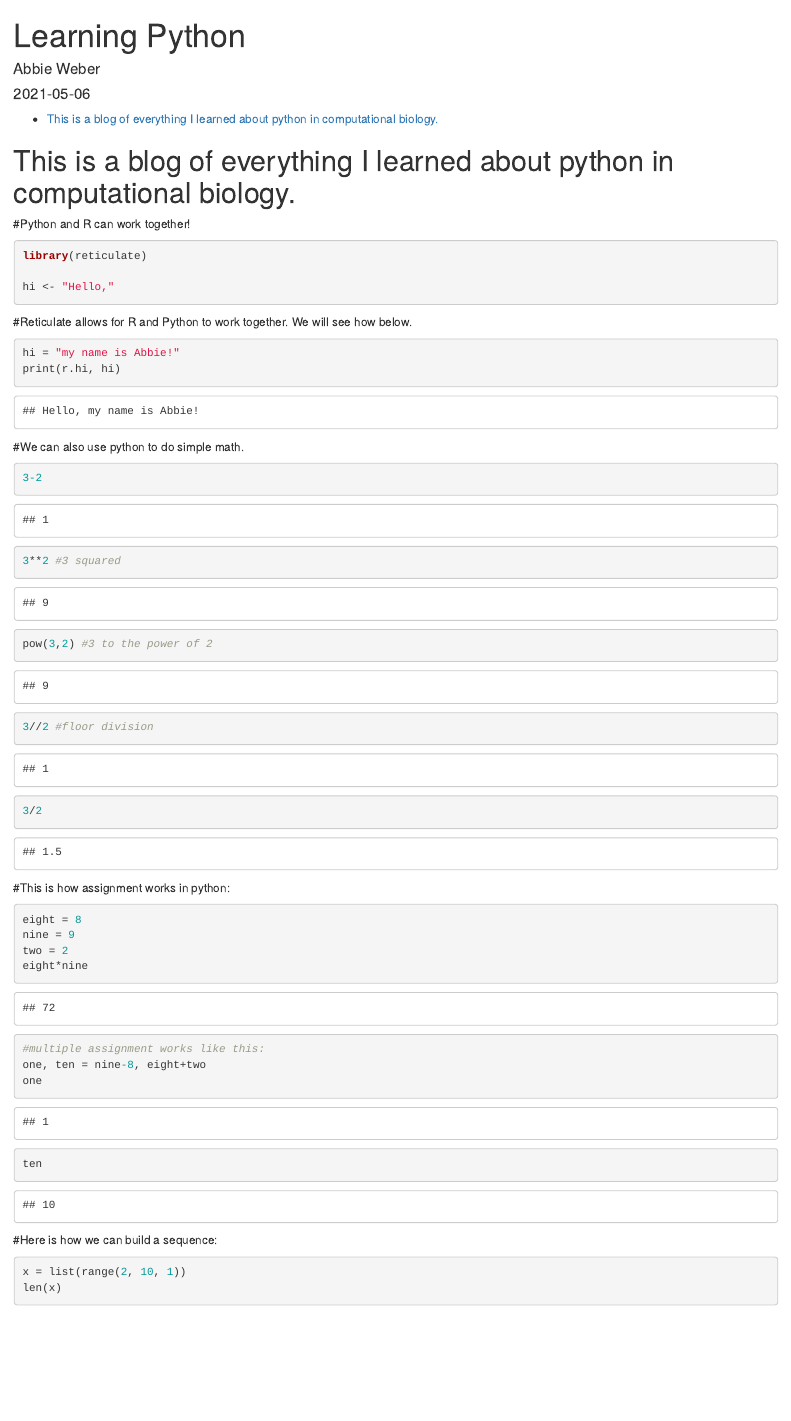
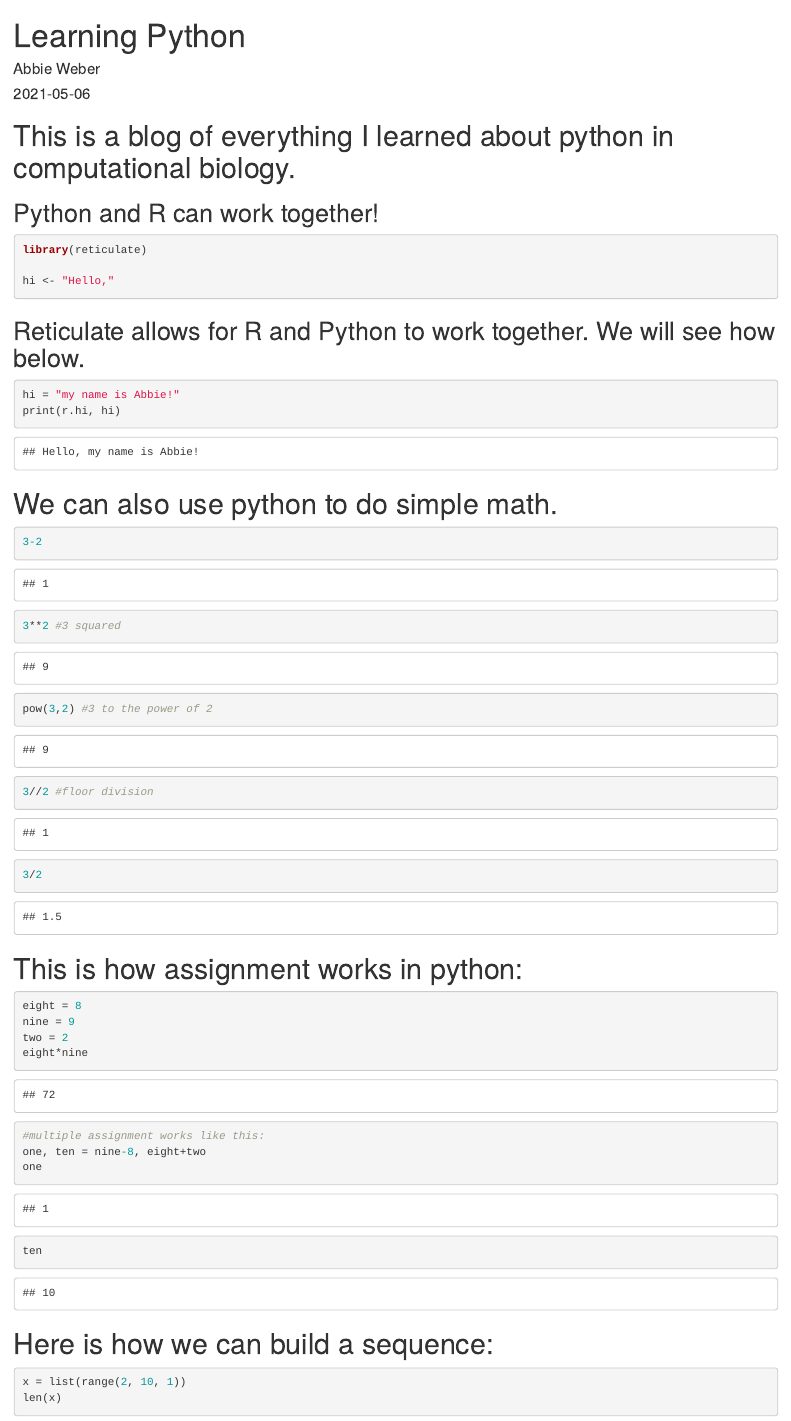
Before and after one commit to abbiemweb/abbiemweb.github.io, an R Markdown document (post/LearningPython.Rmd): the page in a window 1100 px wide, from its top. Rendered offline with R 4.5, knitr and Pandoc, with nearby package versions.

Commit message:
some message

````diff
--- a/post/LearningPython.Rmd
+++ b/post/LearningPython.Rmd
@@ -2,31 +2,24 @@
 title: "Learning Python"
 author: "Abbie Weber"
 date: "`r Sys.Date()`"
-output:
-  html_document:
-    toc: yes
-    toc_depth: '3'
-    df_print: paged
-  html_notebook:
-    devtools::install_github('rstudio/rmarkdown')
 ---
 
 # This is a blog of everything I learned about python in computational biology.
 
-#Python and R can work together!
+## Python and R can work together!
 ```{R}
 library(reticulate)
 
 hi <- "Hello,"
 ```
-#Reticulate allows for R and Python to work together. We will see how below.
+## Reticulate allows for R and Python to work together. We will see how below.
 
 ```{python}
 hi = "my name is Abbie!"
 print(r.hi, hi)
 ```
 
-#We can also use python to do simple math.
+# We can also use python to do simple math.
 ```{python}
 3-2
 3**2 #3 squared
````
Also changed, not shown: post/index.html, post/LearningPython.Rmd (23 more changed lines), 4 other files.
